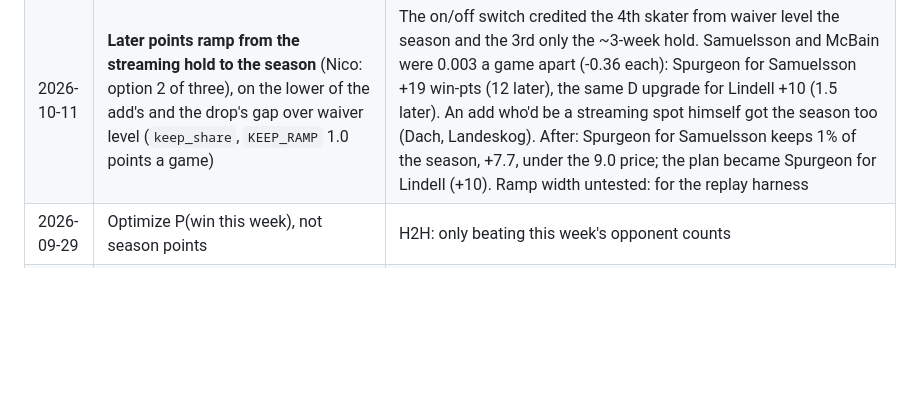
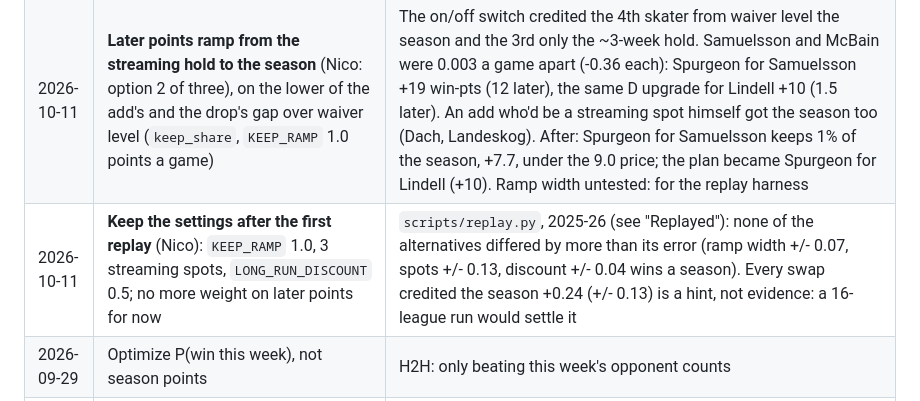
Before and after one commit to nybnic/FantasyNHLAssistantGM, a Markdown page: engine/CLAUDE.md, the part around the change. Drawn GitHub-style; blank space fills up the shorter version.

Commit message:
Decision log: keep the keep ramp, 3 streaming spots and the 0.5 discount after the replay (Nico)
Co-Authored-By: Claude Opus 5.5 <noreply@anthropic.com>

```diff
--- a/engine/CLAUDE.md
+++ b/engine/CLAUDE.md
@@ -101,6 +101,7 @@
 |---|---|---|
 | 2026-10-10 | **DFO's injury status decides, not its injured section** (Nico) | DFO lists every injured player in its injured section ("ir" group) whatever his status; the bot read all of them as NHL IR (the slow, 3+ game return curve, and IR-slot eligible). Celebrini sat there "dtd" after 2 missed games: read as IR, 29% to play 3-6 days on and 59% at six weeks. On Oct 10, 53 of 86 players in that section were "out" (27) or "dtd" (26). Now: "ir", or the section with no status, is IR; "out" follows the curve for his games missed (Yahoo tag O: IR+ only); "dtd" there is out tonight (off the chart), then `DTD_RETURN`. Effect that day: Spurgeon for Lindell +10.9 -> +9.5, for Samuelsson +10.7 -> +10.8 (the plan kept, under the change margin); the Marchand stash went (out, so IR+ only, which Celebrini holds). `DTD_RETURN` stays a judgment call: the DFO archive (`bot/dfo_archive.py`, daily since Oct 6) is what can fit it |
 | 2026-10-11 | **Later points ramp from the streaming hold to the season** (Nico: option 2 of three), on the lower of the add's and the drop's gap over waiver level (`keep_share`, `KEEP_RAMP` 1.0 points a game) | The on/off switch credited the 4th skater from waiver level the season and the 3rd only the ~3-week hold. Samuelsson and McBain were 0.003 a game apart (-0.36 each): Spurgeon for Samuelsson +19 win-pts (12 later), the same D upgrade for Lindell +10 (1.5 later). An add who'd be a streaming spot himself got the season too (Dach, Landeskog). After: Spurgeon for Samuelsson keeps 1% of the season, +7.7, under the 9.0 price; the plan became Spurgeon for Lindell (+10). Ramp width untested: for the replay harness |
+| 2026-10-11 | **Keep the settings after the first replay** (Nico): `KEEP_RAMP` 1.0, 3 streaming spots, `LONG_RUN_DISCOUNT` 0.5; no more weight on later points for now | `scripts/replay.py`, 2025-26 (see "Replayed"): none of the alternatives differed by more than its error (ramp width +/- 0.07, spots +/- 0.13, discount +/- 0.04 wins a season). Every swap credited the season +0.24 (+/- 0.13) is a hint, not evidence: a 16-league run would settle it |
 | 2026-09-29 | Optimize P(win this week), not season points | H2H: only beating this week's opponent counts |
 | 2026-09-29 | ~~**Always keep 3 goalies** (policy A, Nico)~~ Superseded 2026-10-02: goalie count by value | Season sim: 2G + a skater = +35 pts, but 2.5 vs 1.1 weeks with goalie points zeroed, plus goalie streams cost adds |
 | 2026-10-02 | **Two goalies or three is judged by value** (Nico: "based on analytical estimates"); never fewer than two | The long run now checks the goalie minimum each week (it had checked a 6-week block: "100%") and weighs a goalie lost for the week (`availability.GOALIE_KEEP`, fit on game logs), so a third goalie is kept, dropped or added like any move. `scripts/sim_goalies.py`, 2025-26, 8 leagues x 16 teams: by-value + like-for-like swaps +0.05 wins a season vs always-3 + swaps (+/- 0.10), carrying 2.87 goalies; always-2 -0.65 (+/- 0.18) vs always-3, -1.01 with swaps, with twice the weeks zeroed. So by value is as good as three and clearly better than two |
```
